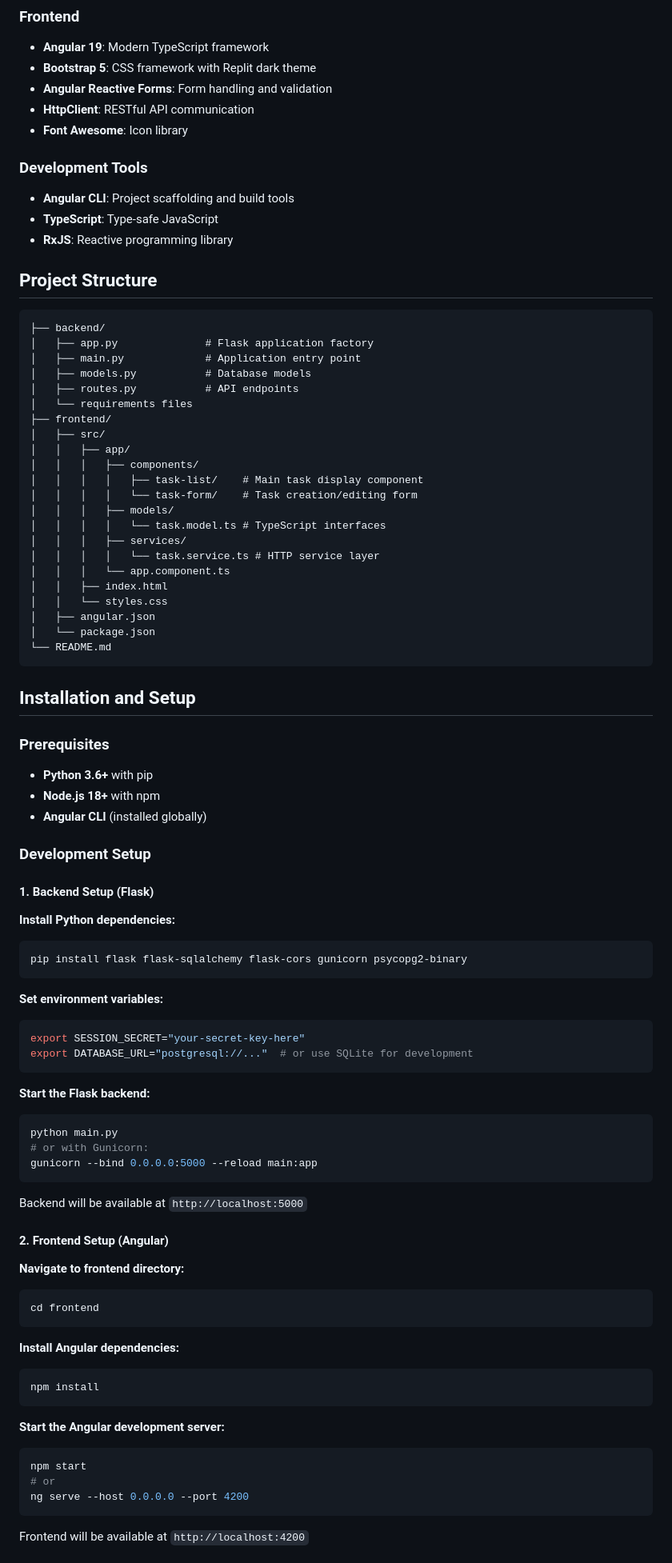
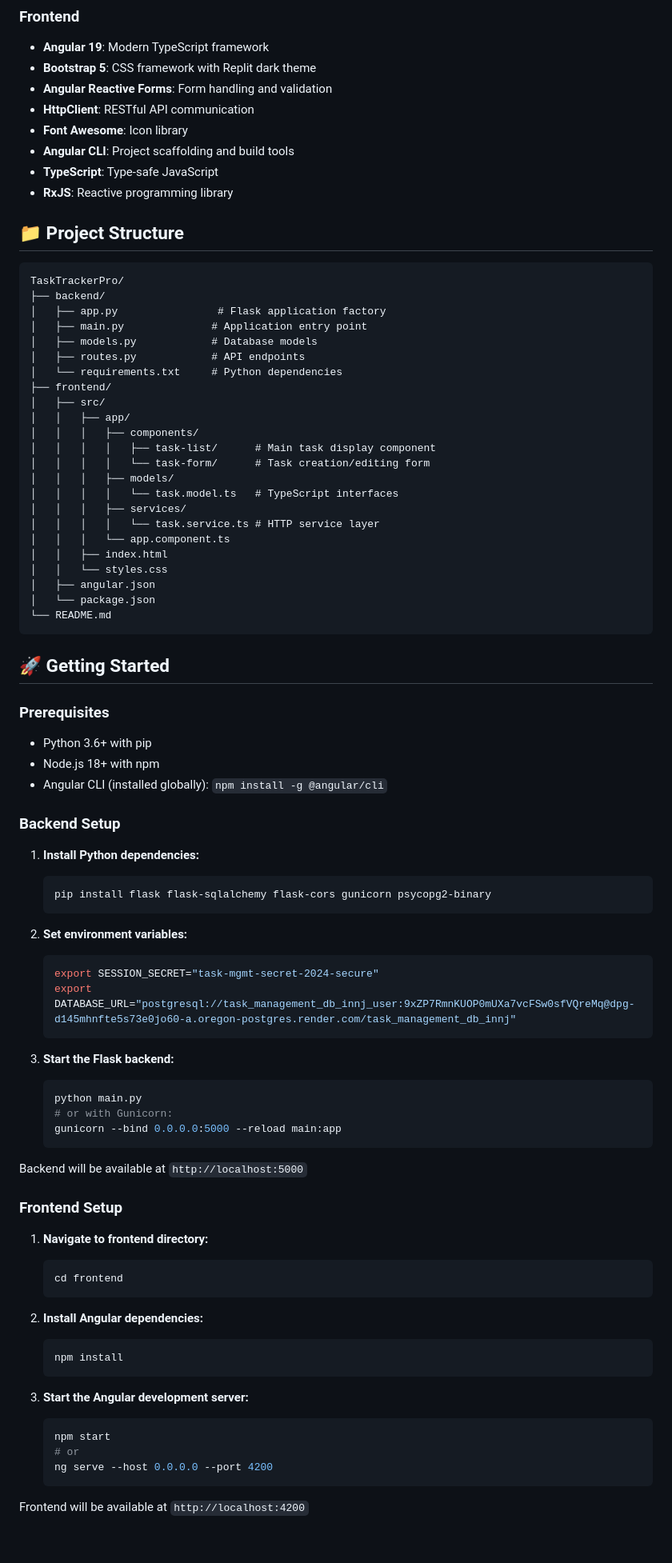
Before and after one commit to Muskan3909/TaskTrackerPro, a Markdown page: README.md, the part around the change printed below. Shown: that part at 80% size. GitHub-like rendering; blank space fills up the shorter version.

````diff
--- a/README.md
+++ b/README.md
@@ -34,29 +39,28 @@ A comprehensive full-stack web application for managing tasks with CRUD operatio
 - **Angular Reactive Forms**: Form handling and validation
 - **HttpClient**: RESTful API communication
 - **Font Awesome**: Icon library
-
-### Development Tools
 - **Angular CLI**: Project scaffolding and build tools
 - **TypeScript**: Type-safe JavaScript
 - **RxJS**: Reactive programming library
 
-## Project Structure
+## 📁 Project Structure
 
 ```
+TaskTrackerPro/
 ├── backend/
-│   ├── app.py              # Flask application factory
-│   ├── main.py             # Application entry point
-│   ├── models.py           # Database models
-│   ├── routes.py           # API endpoints
-│   └── requirements files
+│   ├── app.py                # Flask application factory
+│   ├── main.py              # Application entry point
+│   ├── models.py            # Database models
+│   ├── routes.py            # API endpoints
+│   └── requirements.txt     # Python dependencies
 ├── frontend/
 │   ├── src/
 │   │   ├── app/
 │   │   │   ├── components/
-│   │   │   │   ├── task-list/    # Main task display component
-│   │   │   │   └── task-form/    # Task creation/editing form
+│   │   │   │   ├── task-list/      # Main task display component
+│   │   │   │   └── task-form/      # Task creation/editing form
 │   │   │   ├── models/
-│   │   │   │   └── task.model.ts # TypeScript interfaces
+│   │   │   │   └── task.model.ts   # TypeScript interfaces
 │   │   │   ├── services/
 │   │   │   │   └── task.service.ts # HTTP service layer
 │   │   │   └── app.component.ts
@@ -67,55 +71,53 @@ A comprehensive full-stack web application for managing tasks with CRUD operatio
 └── README.md
 ```
 
-## Installation and Setup
+## 🚀 Getting Started
 
 ### Prerequisites
-- **Python 3.6+** with pip
-- **Node.js 18+** with npm
-- **Angular CLI** (installed globally)
+- Python 3.6+ with pip
+- Node.js 18+ with npm
+- Angular CLI (installed globally): `npm install -g @angular/cli`
 
-### Development Setup
+### Backend Setup
 
-#### 1. Backend Setup (Flask)
+1. **Install Python dependencies:**
+   ```bash
+   pip install flask flask-sqlalchemy flask-cors gunicorn psycopg2-binary
+   ```
 
-**Install Python dependencies:**
-```bash
-pip install flask flask-sqlalchemy flask-cors gunicorn psycopg2-binary
-```
+2. **Set environment variables:**
+   ```bash
+   export SESSION_SECRET="task-mgmt-secret-2024-secure"
+   export DATABASE_URL="postgresql://task_management_db_innj_user:9xZP7RmnKUOP0mUXa7vcFSw0sfVQreMq@dpg-d145mhnfte5s73e0jo60-a.oregon-postgres.render.com/task_management_db_innj"
+   ```
 
-**Set environment variables:**
-```bash
-export SESSION_SECRET="your-secret-key-here"
-export DATABASE_URL="postgresql://..."  # or use SQLite for development
-```
-
-**Start the Flask backend:**
-```bash
-python main.py
-# or with Gunicorn:
-gunicorn --bind 0.0.0.0:5000 --reload main:app
-```
+3. **Start the Flask backend:**
+   ```bash
+   python main.py
+   # or with Gunicorn:
+   gunicorn --bind 0.0.0.0:5000 --reload main:app
+   ```
 
 Backend will be available at `http://localhost:5000`
 
-#### 2. Frontend Setup (Angular)
+### Frontend Setup
 
-**Navigate to frontend directory:**
-```bash
-cd frontend
-```
+1. **Navigate to frontend directory:**
+   ```bash
+   cd frontend
+   ```
 
-**Install Angular dependencies:**
-```bash
-npm install
-```
+2. **Install Angular dependencies:**
+   ```bash
+   npm install
+   ```
 
-**Start the Angular development server:**
-```bash
-npm start
-# or
-ng serve --host 0.0.0.0 --port 4200
-```
+3. **Start the Angular development server:**
+   ```bash
+   npm start
+   # or
+   ng serve --host 0.0.0.0 --port 4200
+   ```
 
 Frontend will be available at `http://localhost:4200`
 
````
Also changed, not shown: other parts of README.md (+50 -47 lines).
